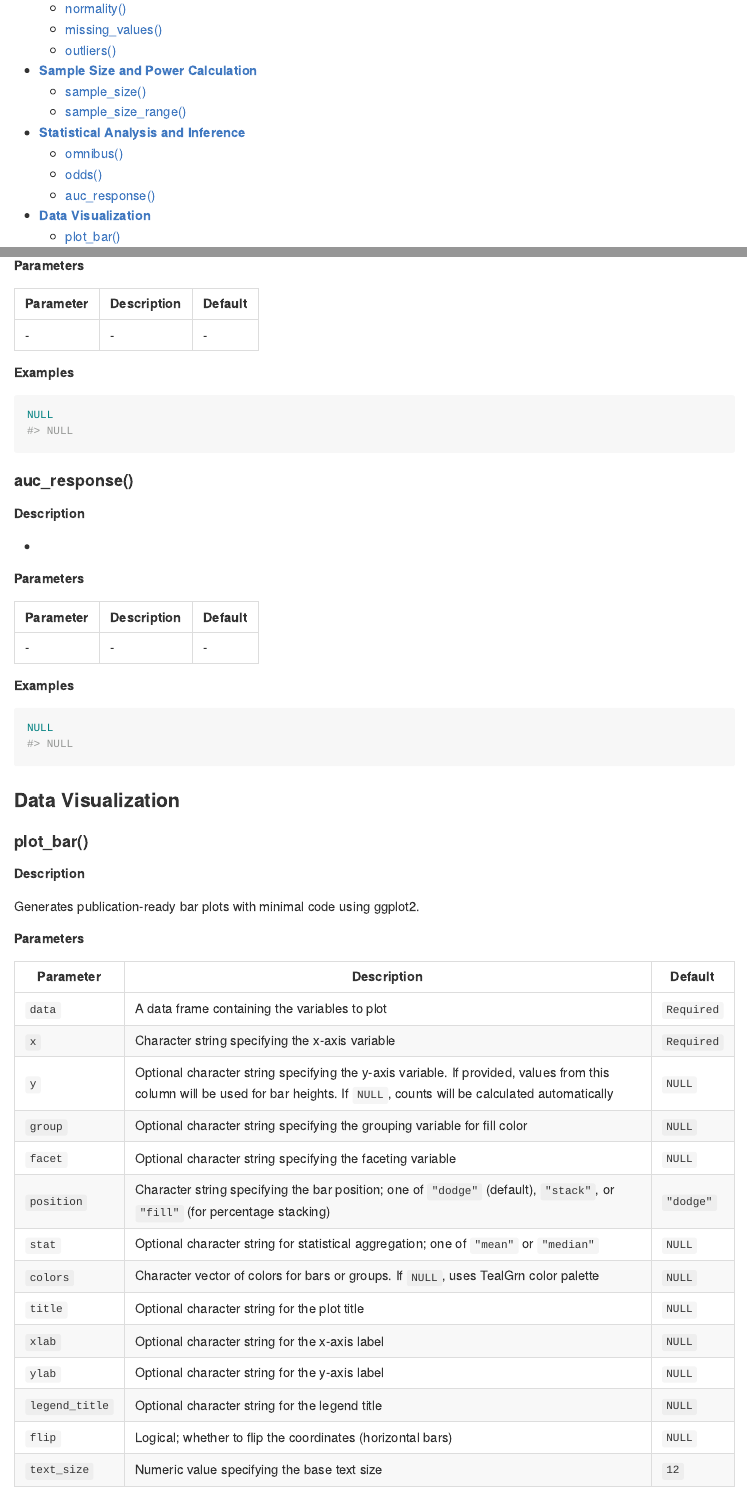
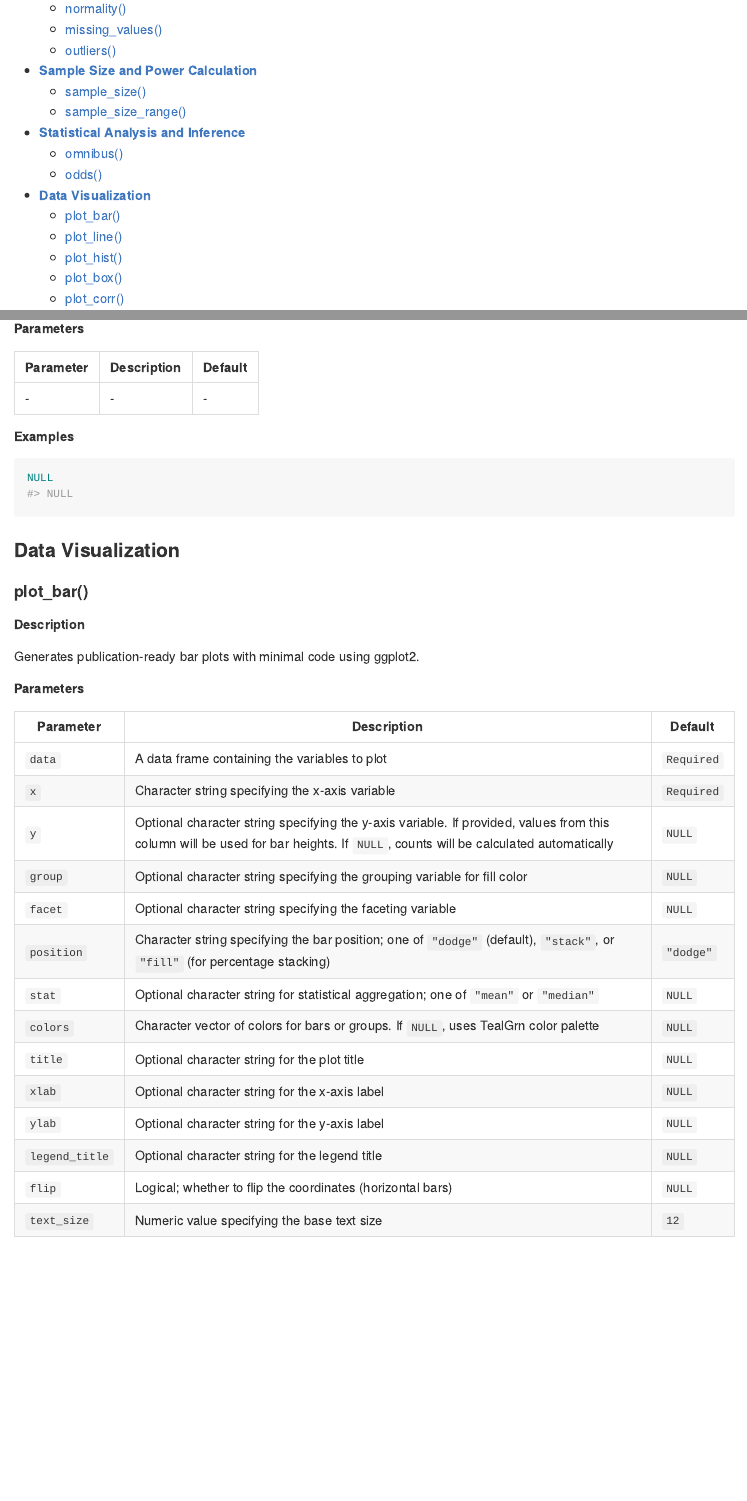
Before and after one commit to sebasquirarte/biostats, an R Markdown document (README.Rmd): the page in a window 1100 px wide, from 910 px down, and a second part further down, joined at a grey line. The pictures show the output file README.md that the author committed with the source, drawn offline in the style of GitHub; long lines of code are wrapped; badge pictures from the web are left out.

Commit message:
Update README

````diff
--- a/README.Rmd
+++ b/README.Rmd
@@ -70,7 +70,6 @@ The biostats package includes the following functions:
 - [**Statistical Analysis and Inference**](#statistical-analysis-and-inference)
   - [omnibus()](#anova_test)
   - [odds()](#odds)
-  - [auc_response()](#auc_response)
 - [**Data Visualization**](#data-visualization)
   - [plot_bar()](#plot_bar)
   - [plot_line()](#plot_line)
@@ -420,24 +419,6 @@ NULL
 NULL
 ```
 
-#### **auc_response()**
-
-##### Description
-
--
-
-##### Parameters
-
-| Parameter | Description | Default |
-|-----------|-------------|---------|
-| - | - | - |
-
-##### Examples
-
-```{r}
-NULL
-```
-
 ### Data Visualization
 
 #### **plot_bar()**
````
Also changed, not shown: README.md, README.Rmd (1 more changed lines), 9 other files.
